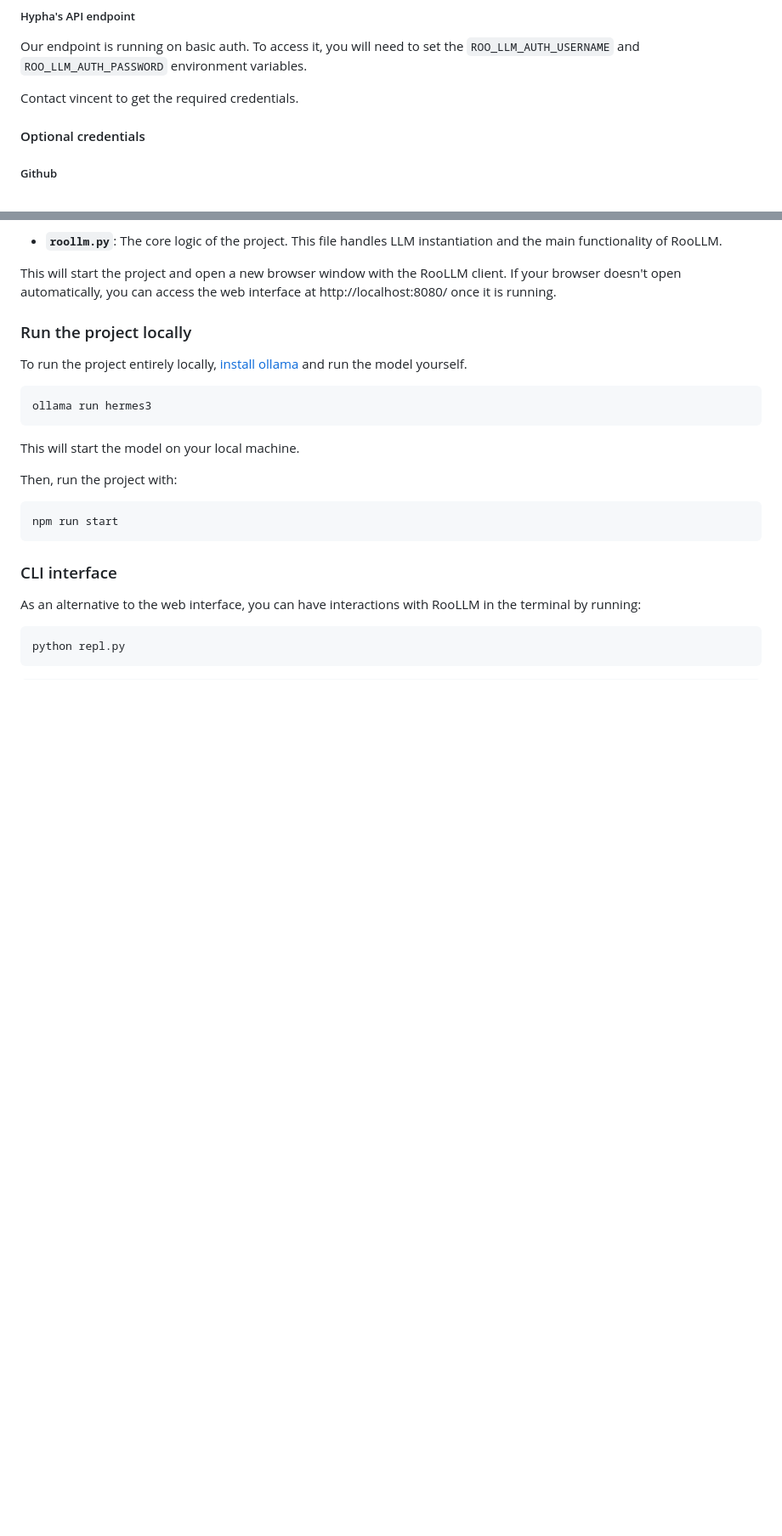
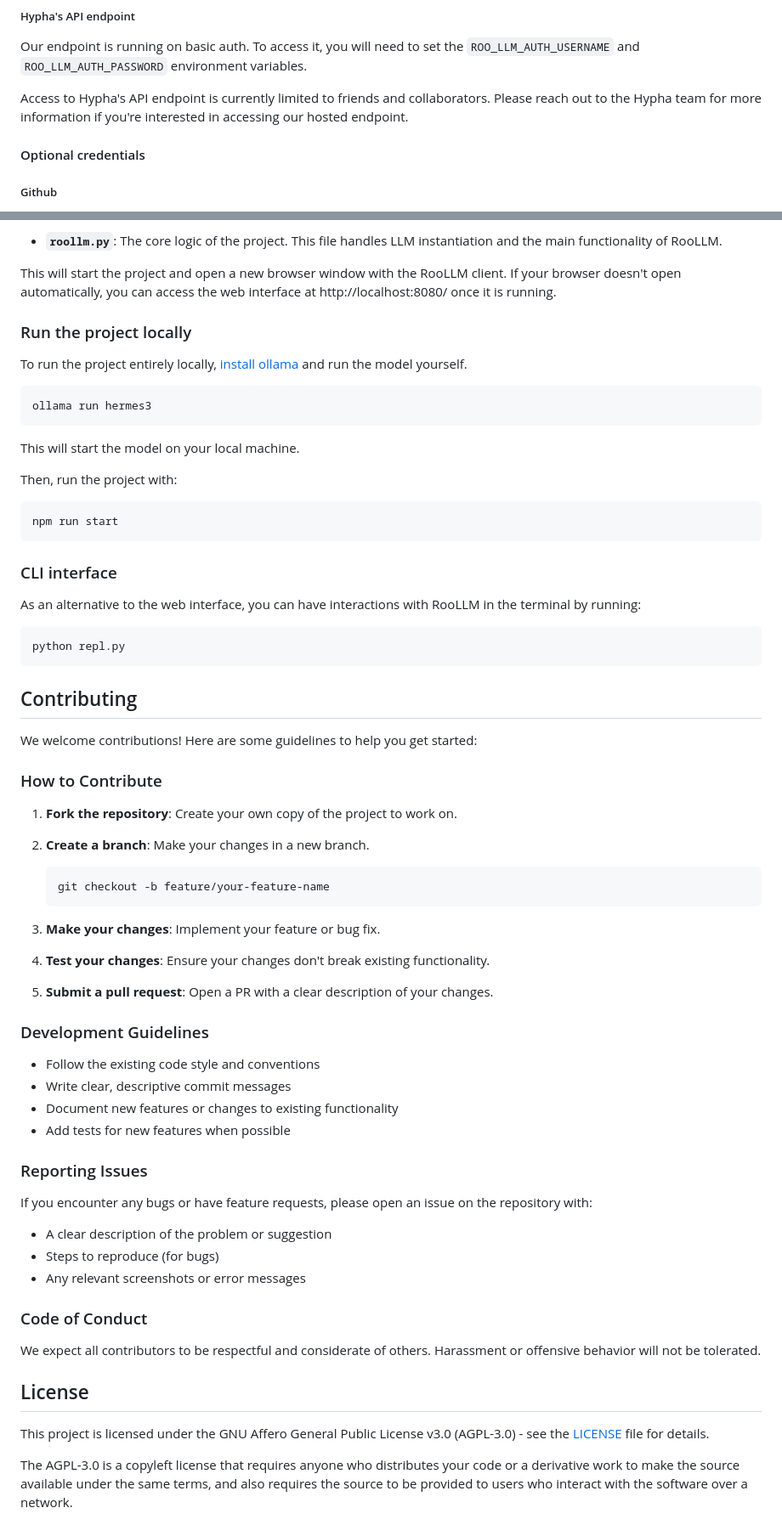
Before and after one commit to hyphacoop/RooLLM, a Markdown page: README.md, 2 parts joined by grey strips. Shown at 85% size. Drawn GitHub-style; blank space fills up the shorter version.

Commit message:
Update README to clarify API access and add contribution guidelines

`````diff
--- a/README.md
+++ b/README.md
@@ -55,7 +55,7 @@ If you are running ollama locally, the default URL is `http://localhost:11434`.
 
 Our endpoint is running on basic auth. To access it, you will need to set the `ROO_LLM_AUTH_USERNAME` and `ROO_LLM_AUTH_PASSWORD` environment variables.
 
-Contact vincent to get the required credentials.
+Access to Hypha's API endpoint is currently limited to friends and collaborators. Please reach out to the Hypha team for more information if you're interested in accessing our hosted endpoint.
 
 #### Optional credentials
 ##### Github
@@ -122,4 +122,46 @@ As an alternative to the web interface, you can have interactions with RooLLM in
 ```bash
 python repl.py
 ```
-````
+
+## Contributing
+
+We welcome contributions! Here are some guidelines to help you get started:
+
+### How to Contribute
+
+1. **Fork the repository**: Create your own copy of the project to work on.
+
+2. **Create a branch**: Make your changes in a new branch.
+   ```bash
+   git checkout -b feature/your-feature-name
+   ```
+
+3. **Make your changes**: Implement your feature or bug fix.
+
+4. **Test your changes**: Ensure your changes don't break existing functionality.
+
+5. **Submit a pull request**: Open a PR with a clear description of your changes.
+
+### Development Guidelines
+
+- Follow the existing code style and conventions
+- Write clear, descriptive commit messages
+- Document new features or changes to existing functionality
+- Add tests for new features when possible
+
+### Reporting Issues
+
+If you encounter any bugs or have feature requests, please open an issue on the repository with:
+- A clear description of the problem or suggestion
+- Steps to reproduce (for bugs)
+- Any relevant screenshots or error messages
+
+### Code of Conduct
+
+We expect all contributors to be respectful and considerate of others. Harassment or offensive behavior will not be tolerated.
+
+## License
+
+This project is licensed under the GNU Affero General Public License v3.0 (AGPL-3.0) - see the [LICENSE](LICENSE) file for details.
+
+The AGPL-3.0 is a copyleft license that requires anyone who distributes your code or a derivative work to make the source available under the same terms, and also requires the source to be provided to users who interact with the software over a network.
`````
Also changed, not shown: other parts of README.md (+1 -1 lines).
